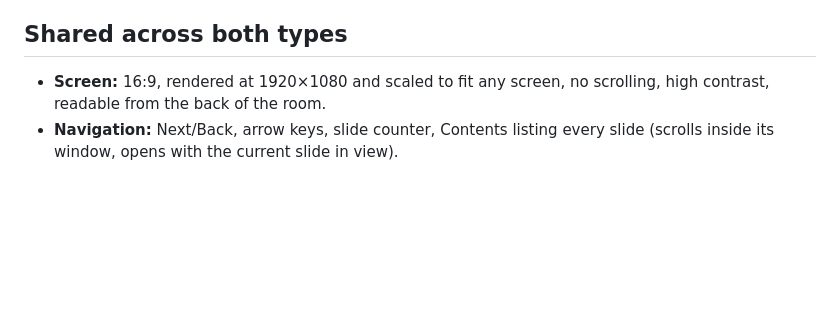
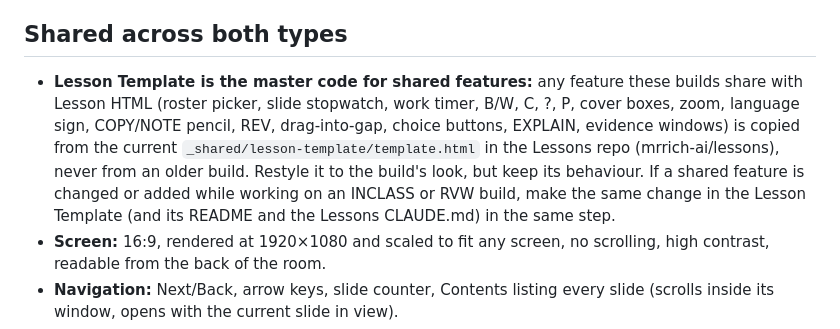
Before and after one commit to MrRich-AI/INCLASS, a Markdown page: CLAUDE.md, the part around the change. GitHub-like rendering; blank space fills up the shorter version.

Commit message:
Update CLAUDE.md: Lesson Template is the master code for shared features in INCLASS and RVW
Co-Authored-By: Claude Opus 5.5 <noreply@anthropic.com>

```diff
--- a/CLAUDE.md
+++ b/CLAUDE.md
@@ -20,6 +20,7 @@ Neither type is a student game: no name/class login, no scoreboard submission, n
 - If a request clashes with these rules, ask before building.
 
 ## Shared across both types
+- **Lesson Template is the master code for shared features:** any feature these builds share with Lesson HTML (roster picker, slide stopwatch, work timer, B/W, C, ?, P, cover boxes, zoom, language sign, COPY/NOTE pencil, REV, drag-into-gap, choice buttons, EXPLAIN, evidence windows) is copied from the current `_shared/lesson-template/template.html` in the Lessons repo (mrrich-ai/lessons), never from an older build. Restyle it to the build's look, but keep its behaviour. If a shared feature is changed or added while working on an INCLASS or RVW build, make the same change in the Lesson Template (and its README and the Lessons CLAUDE.md) in the same step.
 - **Screen:** 16:9, rendered at 1920×1080 and scaled to fit any screen, no scrolling, high contrast, readable from the back of the room.
 - **Navigation:** Next/Back, arrow keys, slide counter, Contents listing every slide (scrolls inside its window, opens with the current slide in view).
 - **REV (answer progression):** blank click / Space / → reveals the next hidden answer, one answer per step (never several at once; drag-and-drop sorters/matches place one item per step in reading order; never wire REV to Check answers / Reveal all); once all show, it advances. ← hides the last revealed; with none revealed, goes back. Individual answers still toggle; progression skips opened ones. Bottom Next/Back always change slides immediately. Returning keeps answers as left. Highlighting text (drag-select or double-click) never counts as a click. Non-REV slides: Space/arrows change slides, blank clicks do nothing.
```
